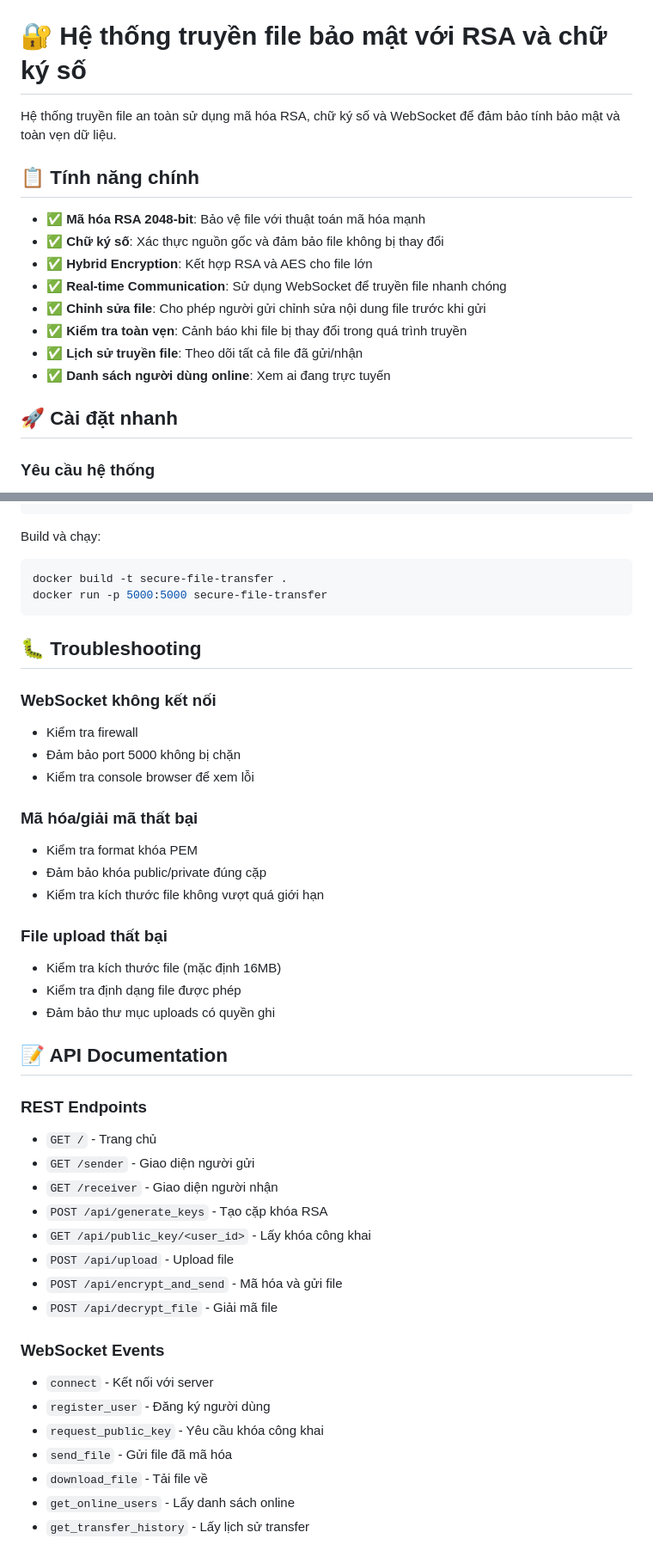
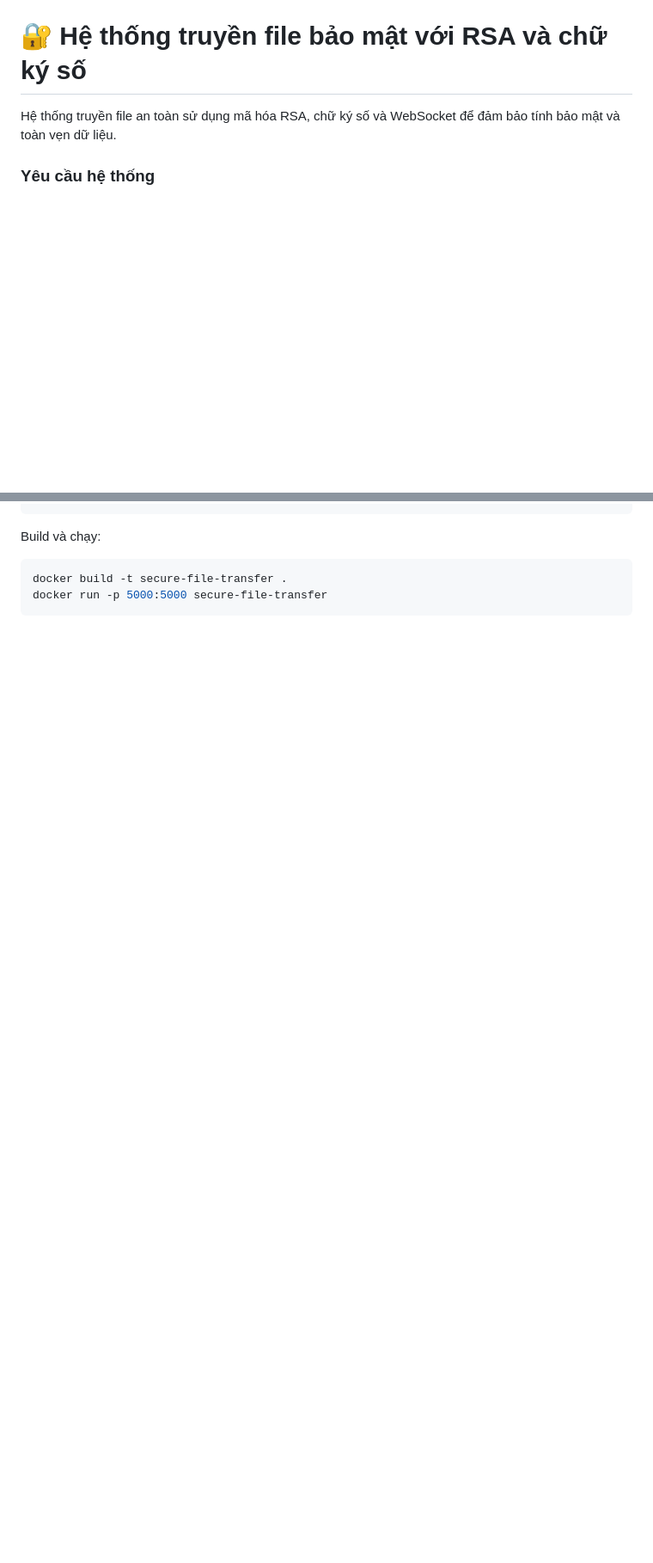
Before and after one commit to nhoang123/RSA_file_transfer, a Markdown page: README.md, 2 parts joined by grey strips. Shown at 86% size. Drawn GitHub-style; blank space fills up the shorter version.

Commit message:
repair README.md

````diff
--- a/README.md
+++ b/README.md
@@ -1,19 +1,6 @@
 # 🔐 Hệ thống truyền file bảo mật với RSA và chữ ký số
 
 Hệ thống truyền file an toàn sử dụng mã hóa RSA, chữ ký số và WebSocket để đảm bảo tính bảo mật và toàn vẹn dữ liệu.
-
-## 📋 Tính năng chính
-
-- ✅ **Mã hóa RSA 2048-bit**: Bảo vệ file với thuật toán mã hóa mạnh
-- ✅ **Chữ ký số**: Xác thực nguồn gốc và đảm bảo file không bị thay đổi
-- ✅ **Hybrid Encryption**: Kết hợp RSA và AES cho file lớn
-- ✅ **Real-time Communication**: Sử dụng WebSocket để truyền file nhanh chóng
-- ✅ **Chỉnh sửa file**: Cho phép người gửi chỉnh sửa nội dung file trước khi gửi
-- ✅ **Kiểm tra toàn vẹn**: Cảnh báo khi file bị thay đổi trong quá trình truyền
-- ✅ **Lịch sử truyền file**: Theo dõi tất cả file đã gửi/nhận
-- ✅ **Danh sách người dùng online**: Xem ai đang trực tuyến
-
-## 🚀 Cài đặt nhanh
 
 ### Yêu cầu hệ thống
 - Python 3.8+
@@ -231,41 +177,3 @@ Build và chạy:
 docker build -t secure-file-transfer .
 docker run -p 5000:5000 secure-file-transfer
 ```
-
-## 🐛 Troubleshooting
-
-### WebSocket không kết nối
-- Kiểm tra firewall
-- Đảm bảo port 5000 không bị chặn
-- Kiểm tra console browser để xem lỗi
-
-### Mã hóa/giải mã thất bại
-- Kiểm tra format khóa PEM
-- Đảm bảo khóa public/private đúng cặp
-- Kiểm tra kích thước file không vượt quá giới hạn
-
-### File upload thất bại
-- Kiểm tra kích thước file (mặc định 16MB)
-- Kiểm tra định dạng file được phép
-- Đảm bảo thư mục uploads có quyền ghi
-
-## 📝 API Documentation
-
-### REST Endpoints
-- `GET /` - Trang chủ
-- `GET /sender` - Giao diện người gửi
-- `GET /receiver` - Giao diện người nhận
-- `POST /api/generate_keys` - Tạo cặp khóa RSA
-- `GET /api/public_key/<user_id>` - Lấy khóa công khai
-- `POST /api/upload` - Upload file
-- `POST /api/encrypt_and_send` - Mã hóa và gửi file
-- `POST /api/decrypt_file` - Giải mã file
-
-### WebSocket Events
-- `connect` - Kết nối với server
-- `register_user` - Đăng ký người dùng
-- `request_public_key` - Yêu cầu khóa công khai
-- `send_file` - Gửi file đã mã hóa
-- `download_file` - Tải file về
-- `get_online_users` - Lấy danh sách online
-- `get_transfer_history` - Lấy lịch sử transfer
````
Also changed, not shown: other parts of README.md (+0 -41 lines).
